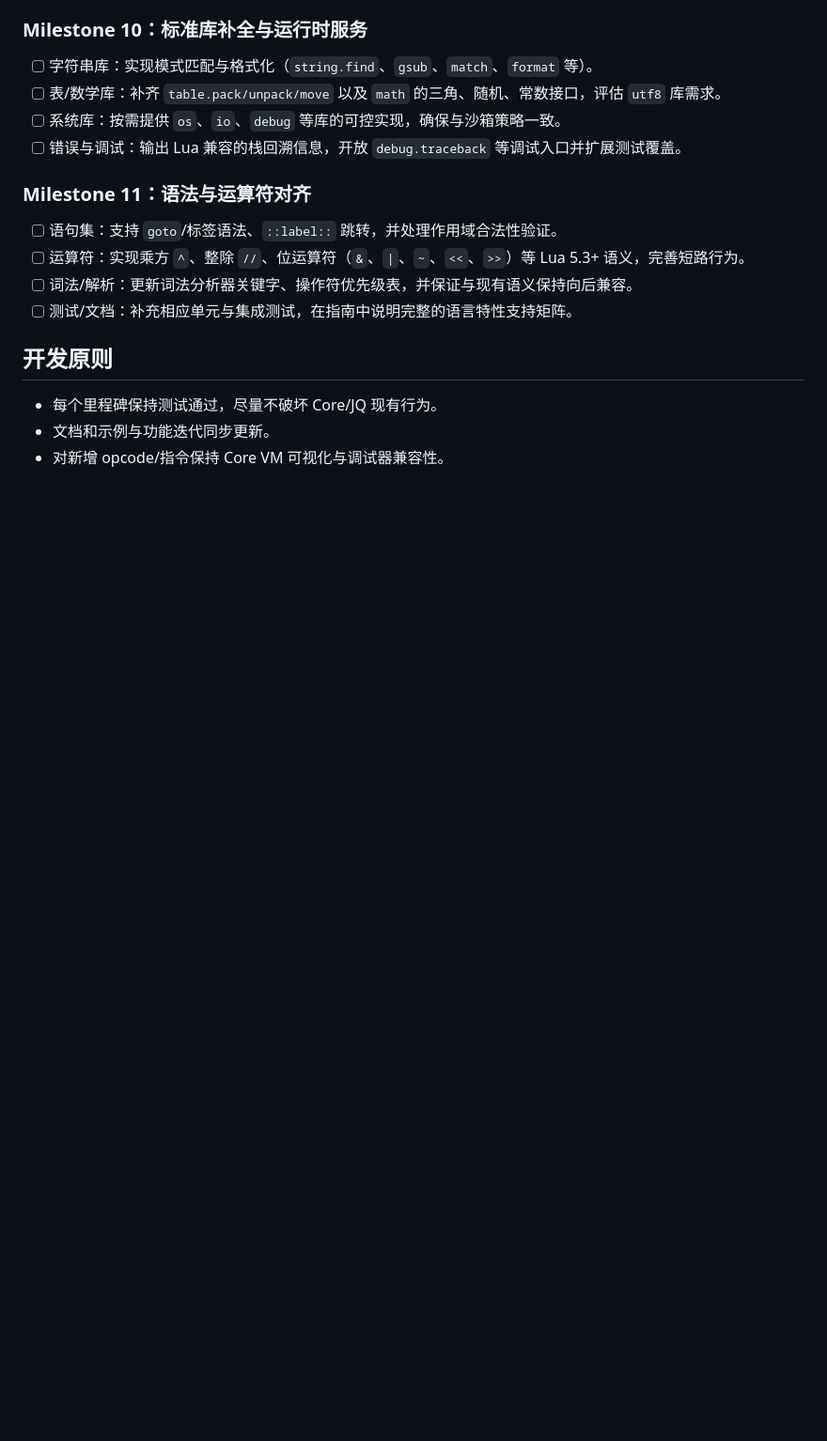
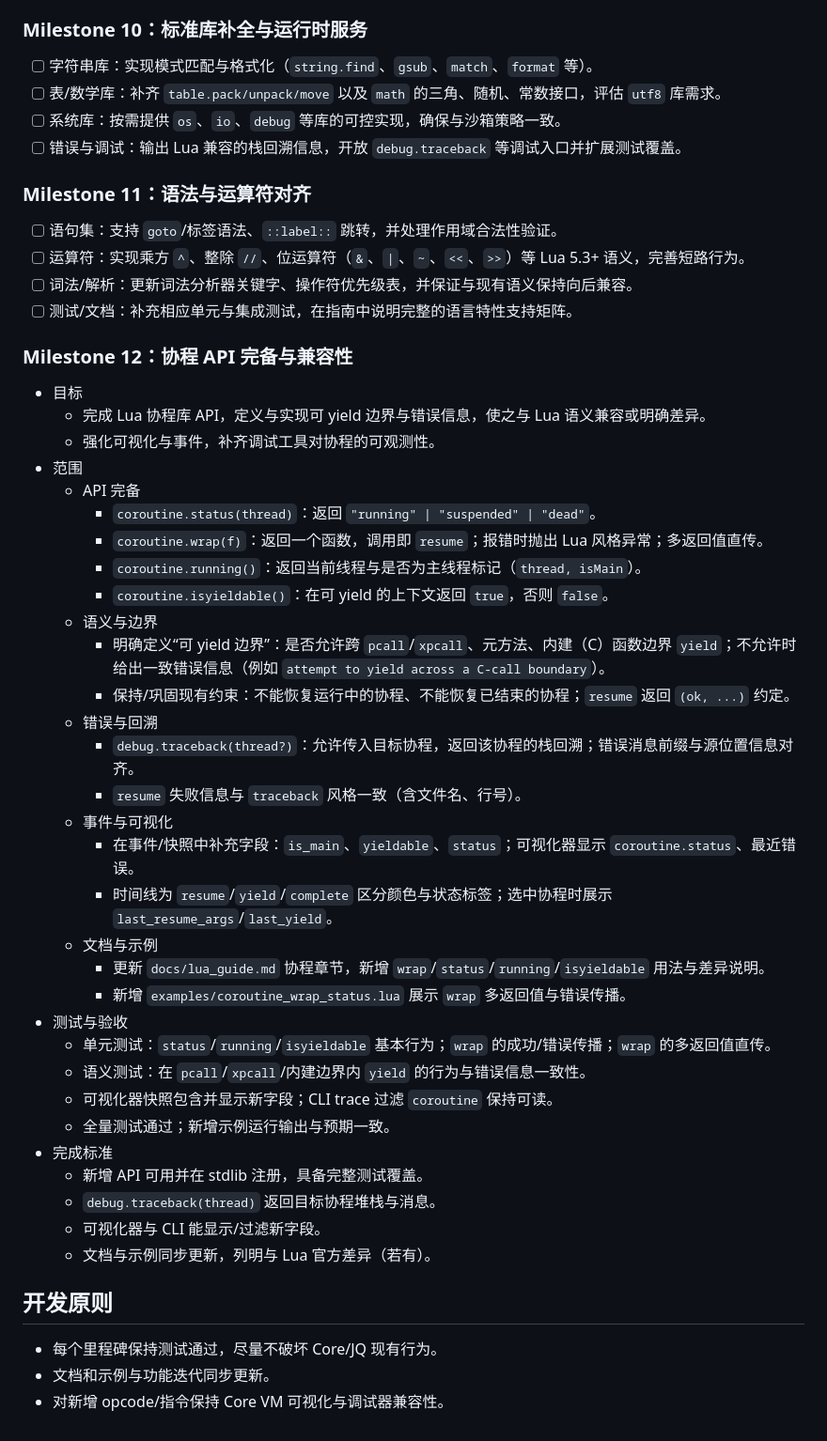
Before and after one commit to AarenWang/haifa-python, a Markdown page: docs/lua_sprint.md, the part around the change. Shown at 94% size. Drawn GitHub-style; blank space fills up the shorter version.

Commit message:
Milestone 12

```diff
--- a/docs/lua_sprint.md
+++ b/docs/lua_sprint.md
@@ -110,6 +110,39 @@
 - [ ] 词法/解析：更新词法分析器关键字、操作符优先级表，并保证与现有语义保持向后兼容。
 - [ ] 测试/文档：补充相应单元与集成测试，在指南中说明完整的语言特性支持矩阵。
 
+### Milestone 12：协程 API 完备与兼容性
+- 目标
+  - 完成 Lua 协程库 API，定义与实现可 yield 边界与错误信息，使之与 Lua 语义兼容或明确差异。
+  - 强化可视化与事件，补齐调试工具对协程的可观测性。
+- 范围
+  - API 完备
+    - `coroutine.status(thread)`：返回 `"running" | "suspended" | "dead"`。
+    - `coroutine.wrap(f)`：返回一个函数，调用即 `resume`；报错时抛出 Lua 风格异常；多返回值直传。
+    - `coroutine.running()`：返回当前线程与是否为主线程标记（`thread, isMain`）。
+    - `coroutine.isyieldable()`：在可 yield 的上下文返回 `true`，否则 `false`。
+  - 语义与边界
+    - 明确定义“可 yield 边界”：是否允许跨 `pcall`/`xpcall`、元方法、内建（C）函数边界 `yield`；不允许时给出一致错误信息（例如 `attempt to yield across a C-call boundary`）。
+    - 保持/巩固现有约束：不能恢复运行中的协程、不能恢复已结束的协程；`resume` 返回 `(ok, ...)` 约定。
+  - 错误与回溯
+    - `debug.traceback(thread?)`：允许传入目标协程，返回该协程的栈回溯；错误消息前缀与源位置信息对齐。
+    - `resume` 失败信息与 `traceback` 风格一致（含文件名、行号）。
+  - 事件与可视化
+    - 在事件/快照中补充字段：`is_main`、`yieldable`、`status`；可视化器显示 `coroutine.status`、最近错误。
+    - 时间线为 `resume`/`yield`/`complete` 区分颜色与状态标签；选中协程时展示 `last_resume_args`/`last_yield`。
+  - 文档与示例
+    - 更新 `docs/lua_guide.md` 协程章节，新增 `wrap`/`status`/`running`/`isyieldable` 用法与差异说明。
+    - 新增 `examples/coroutine_wrap_status.lua` 展示 `wrap` 多返回值与错误传播。
+- 测试与验收
+  - 单元测试：`status`/`running`/`isyieldable` 基本行为；`wrap` 的成功/错误传播；`wrap` 的多返回值直传。
+  - 语义测试：在 `pcall`/`xpcall`/内建边界内 `yield` 的行为与错误信息一致性。
+  - 可视化器快照包含并显示新字段；CLI trace 过滤 `coroutine` 保持可读。
+  - 全量测试通过；新增示例运行输出与预期一致。
+- 完成标准
+  - 新增 API 可用并在 stdlib 注册，具备完整测试覆盖。
+  - `debug.traceback(thread)` 返回目标协程堆栈与消息。
+  - 可视化器与 CLI 能显示/过滤新字段。
+  - 文档与示例同步更新，列明与 Lua 官方差异（若有）。
+
 ## 开发原则
 - 每个里程碑保持测试通过，尽量不破坏 Core/JQ 现有行为。
 - 文档和示例与功能迭代同步更新。
```
